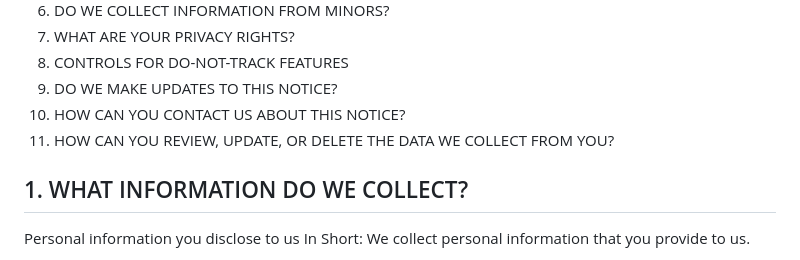
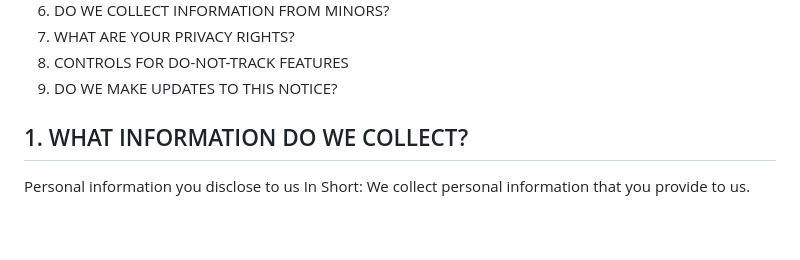
Before and after one commit to kaismic/Transport-mode-data-collector, a Markdown page: privacy.md, the part around the change. GitHub-like rendering; blank space fills up the shorter version.

```diff
--- a/privacy.md
+++ b/privacy.md
@@ -44,9 +44,6 @@ TABLE OF CONTENTS
 7. WHAT ARE YOUR PRIVACY RIGHTS?
 8. CONTROLS FOR DO-NOT-TRACK FEATURES
 9. DO WE MAKE UPDATES TO THIS NOTICE?
-10. HOW CAN YOU CONTACT US ABOUT THIS NOTICE?
-11. HOW CAN YOU REVIEW, UPDATE, OR DELETE THE DATA WE COLLECT FROM YOU?
-
 
 ## 1. WHAT INFORMATION DO WE COLLECT?
 Personal information you disclose to us
```
